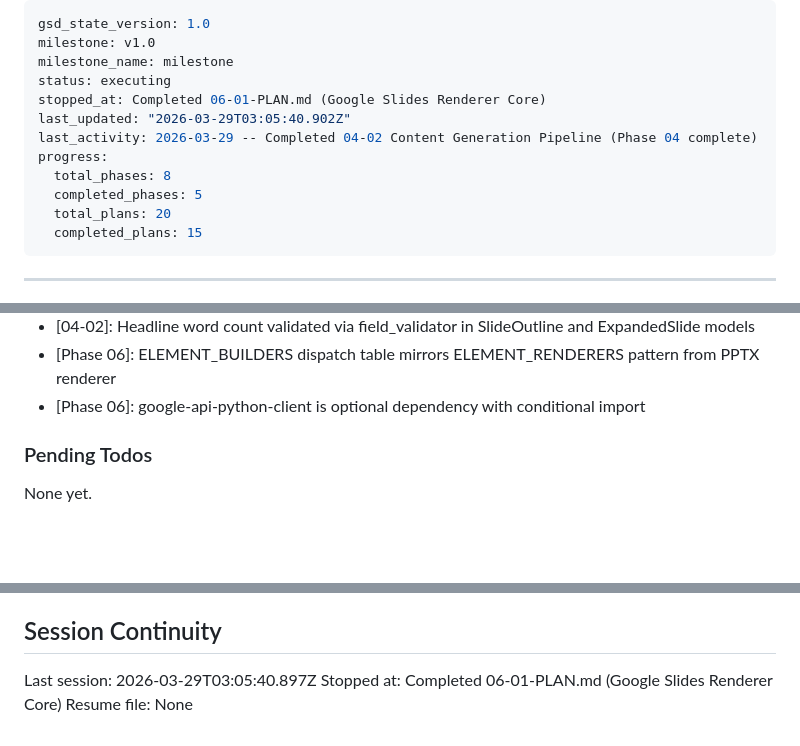
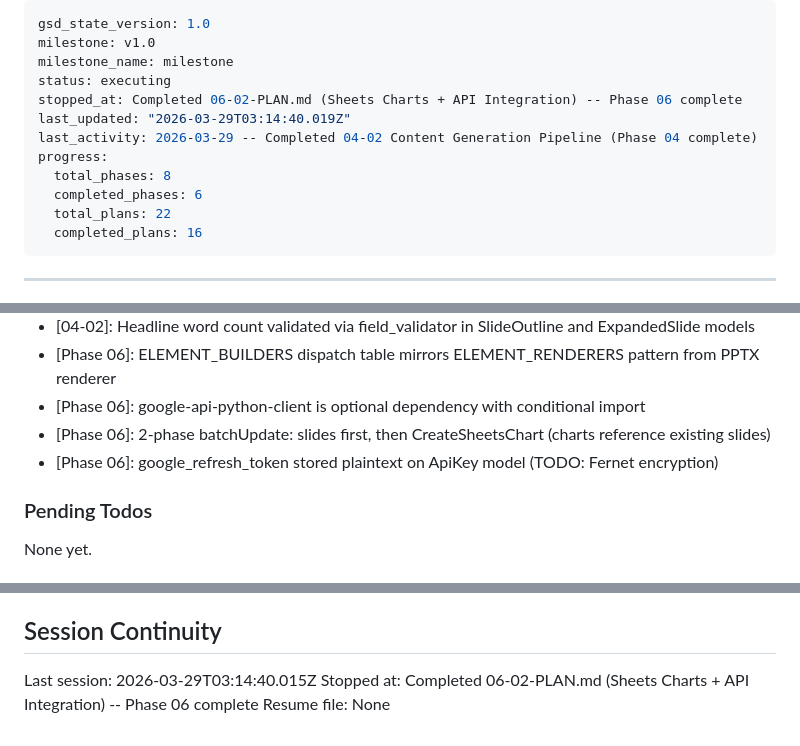
Before and after one commit to Whatsonyourmind/deckforge, a Markdown page: .planning/STATE.md, 3 parts joined by grey strips. Rendered like a GitHub page; blank space fills up the shorter version.

Commit message:
docs(06-02): complete Sheets charts + API integration plan -- Phase 06 complete
Co-Authored-By: Claude Opus 4.6 (1M context) <noreply@anthropic.com>

```diff
--- a/.planning/STATE.md
+++ b/.planning/STATE.md
@@ -3,14 +3,14 @@ gsd_state_version: 1.0
 milestone: v1.0
 milestone_name: milestone
 status: executing
-stopped_at: Completed 06-01-PLAN.md (Google Slides Renderer Core)
-last_updated: "2026-03-29T03:05:40.902Z"
+stopped_at: Completed 06-02-PLAN.md (Sheets Charts + API Integration) -- Phase 06 complete
+last_updated: "2026-03-29T03:14:40.019Z"
 last_activity: 2026-03-29 -- Completed 04-02 Content Generation Pipeline (Phase 04 complete)
 progress:
   total_phases: 8
-  completed_phases: 5
-  total_plans: 20
-  completed_plans: 15
+  completed_phases: 6
+  total_plans: 22
+  completed_plans: 16
 ---
 
 ---
@@ -158,6 +159,8 @@ Recent decisions affecting current work:
 - [04-02]: Headline word count validated via field_validator in SlideOutline and ExpandedSlide models
 - [Phase 06]: ELEMENT_BUILDERS dispatch table mirrors ELEMENT_RENDERERS pattern from PPTX renderer
 - [Phase 06]: google-api-python-client is optional dependency with conditional import
+- [Phase 06]: 2-phase batchUpdate: slides first, then CreateSheetsChart (charts reference existing slides)
+- [Phase 06]: google_refresh_token stored plaintext on ApiKey model (TODO: Fernet encryption)
 
 ### Pending Todos
 
@@ -172,6 +175,6 @@ None yet.
 
 ## Session Continuity
 
-Last session: 2026-03-29T03:05:40.897Z
-Stopped at: Completed 06-01-PLAN.md (Google Slides Renderer Core)
+Last session: 2026-03-29T03:14:40.015Z
+Stopped at: Completed 06-02-PLAN.md (Sheets Charts + API Integration) -- Phase 06 complete
 Resume file: None
```
Also changed, not shown: other parts of .planning/STATE.md (+1 -0 lines), .planning/REQUIREMENTS.md (+4 -4 lines), 1 other file.
